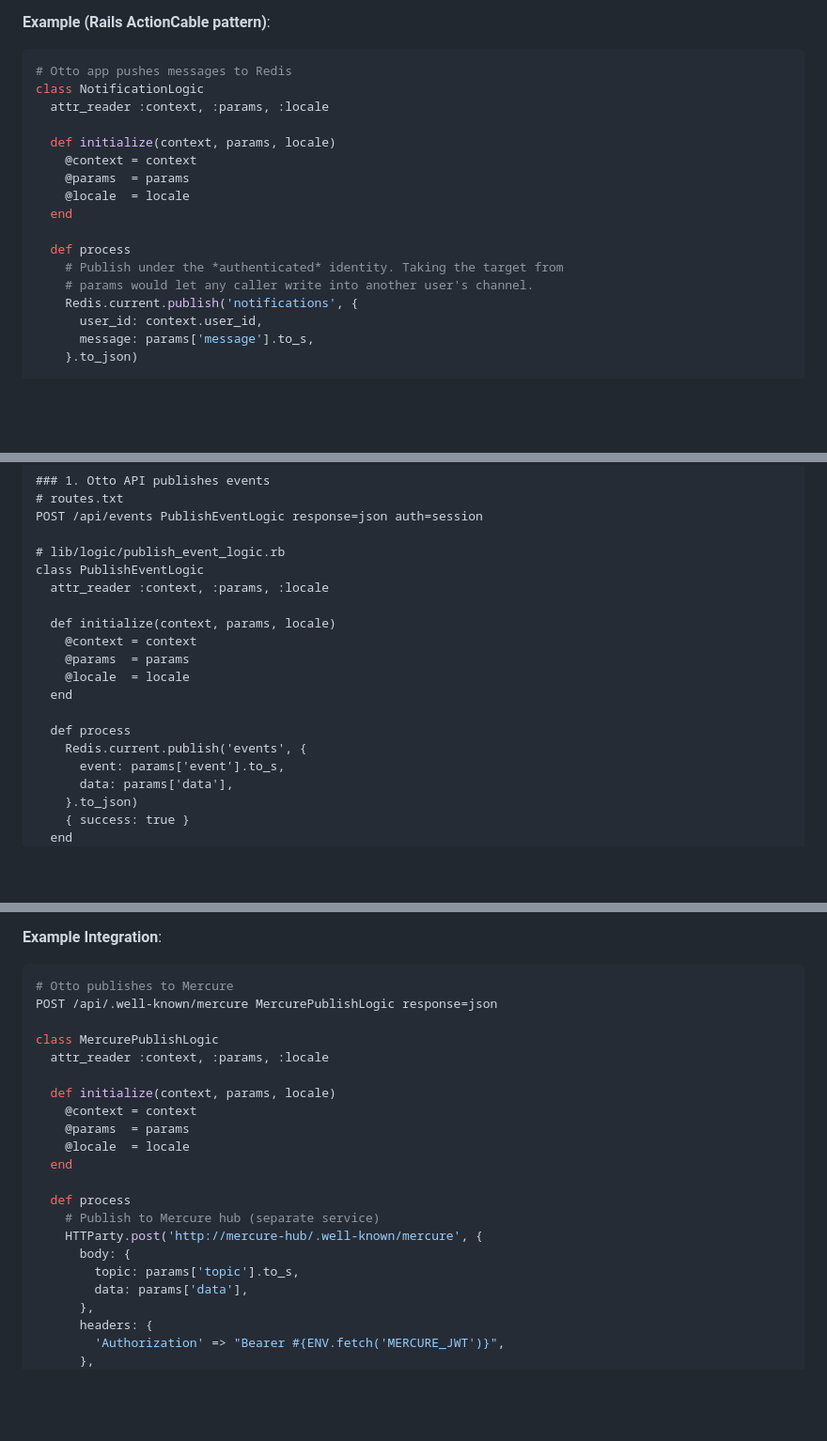
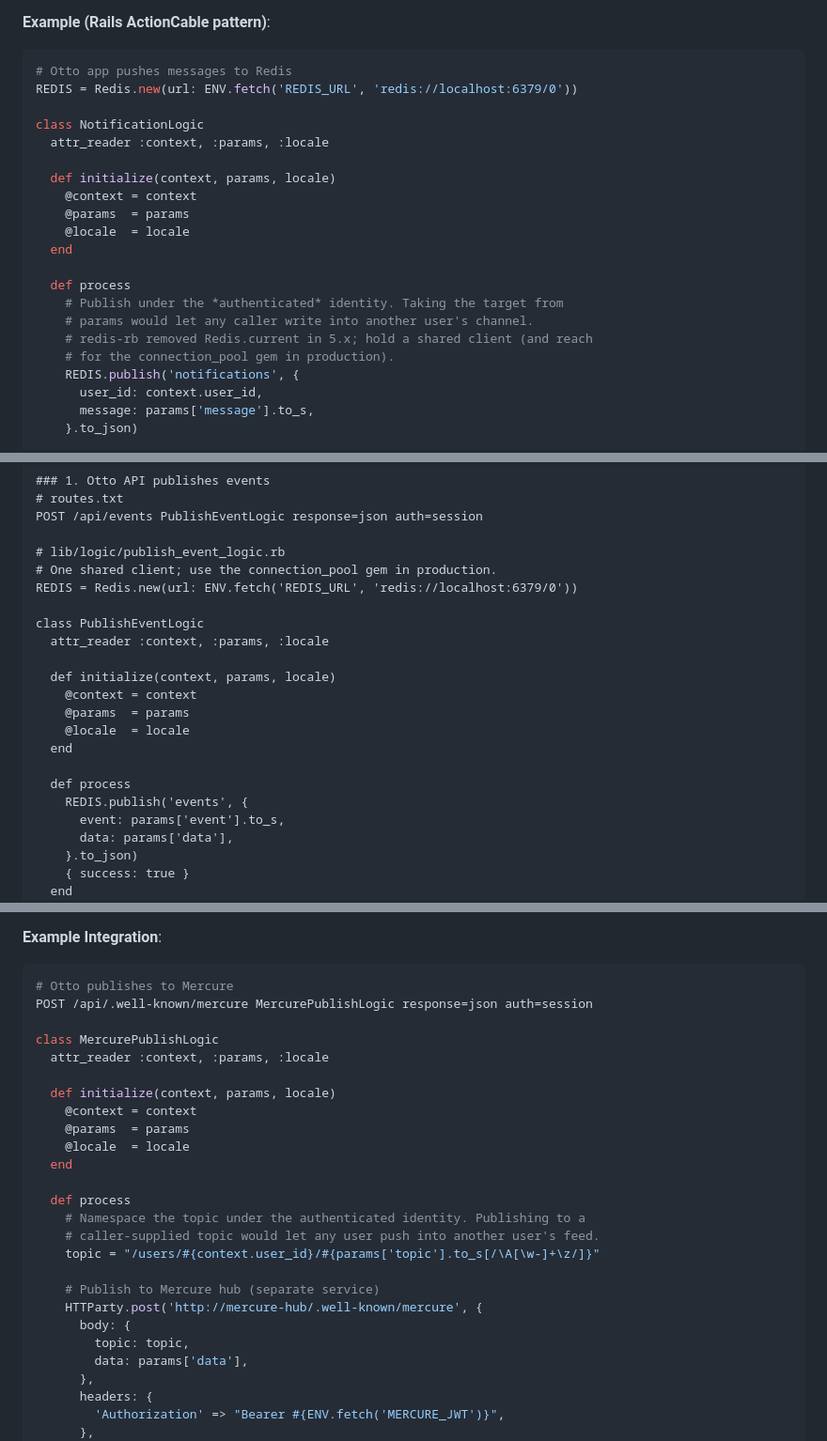
Before and after one commit to delano/otto, a Markdown page: docs/1108-STREAMING_ARCHITECTURE_ANALYSIS.md, 3 parts joined by grey strips. Shown at 94% size. Rendered like a GitHub page; blank space fills up the shorter version.

Commit message:
[#ROUTES-011] Fix QA findings in relocated streaming docs
- Add auth=session to the four routes whose Logic bodies read
  context.user_id. Without it RouteAuthWrapper supplies
  StrategyResult.anonymous, whose user_id is nil, so the snippets would
  have silently polled and published for a nil identity.
- Namespace the Mercure publish topic under context.user_id instead of
  taking it verbatim from params, matching the warning the adjacent
  snippet already carries.
- Replace Redis.current, removed in redis-rb 5.x, with a shared client
  and a note pointing at connection_pool for production.

Refs #224

````diff
--- a/docs/1108-STREAMING_ARCHITECTURE_ANALYSIS.md
+++ b/docs/1108-STREAMING_ARCHITECTURE_ANALYSIS.md
@@ -472,6 +472,8 @@ IPPrivacyMiddleware IN
 **Example (Rails ActionCable pattern)**:
 ```ruby
 # Otto app pushes messages to Redis
+REDIS = Redis.new(url: ENV.fetch('REDIS_URL', 'redis://localhost:6379/0'))
+
 class NotificationLogic
   attr_reader :context, :params, :locale
 
@@ -484,7 +486,9 @@ class NotificationLogic
   def process
     # Publish under the *authenticated* identity. Taking the target from
     # params would let any caller write into another user's channel.
-    Redis.current.publish('notifications', {
+    # redis-rb removed Redis.current in 5.x; hold a shared client (and reach
+    # for the connection_pool gem in production).
+    REDIS.publish('notifications', {
       user_id: context.user_id,
       message: params['message'].to_s,
     }.to_json)
@@ -716,6 +720,9 @@ Create official guide for integrating Otto with separate streaming service:
 POST /api/events PublishEventLogic response=json auth=session
 
 # lib/logic/publish_event_logic.rb
+# One shared client; use the connection_pool gem in production.
+REDIS = Redis.new(url: ENV.fetch('REDIS_URL', 'redis://localhost:6379/0'))
+
 class PublishEventLogic
   attr_reader :context, :params, :locale
 
@@ -726,7 +733,7 @@ class PublishEventLogic
   end
 
   def process
-    Redis.current.publish('events', {
+    REDIS.publish('events', {
       event: params['event'].to_s,
       data: params['data'],
     }.to_json)
@@ -826,7 +833,7 @@ Document integrations with existing solutions:
 **Example Integration**:
 ```ruby
 # Otto publishes to Mercure
-POST /api/.well-known/mercure MercurePublishLogic response=json
+POST /api/.well-known/mercure MercurePublishLogic response=json auth=session
 
 class MercurePublishLogic
   attr_reader :context, :params, :locale
@@ -838,10 +845,14 @@ class MercurePublishLogic
   end
 
   def process
+    # Namespace the topic under the authenticated identity. Publishing to a
+    # caller-supplied topic would let any user push into another user's feed.
+    topic = "/users/#{context.user_id}/#{params['topic'].to_s[/\A[\w-]+\z/]}"
+
     # Publish to Mercure hub (separate service)
     HTTParty.post('http://mercure-hub/.well-known/mercure', {
       body: {
-        topic: params['topic'].to_s,
+        topic: topic,
         data: params['data'],
       },
       headers: {
````
Also changed, not shown: other parts of docs/1108-STREAMING_ARCHITECTURE_ANALYSIS.md (+1 -1 lines), docs/1108-STREAMING_SUPPORT_SUMMARY.md (+1 -1 lines).
